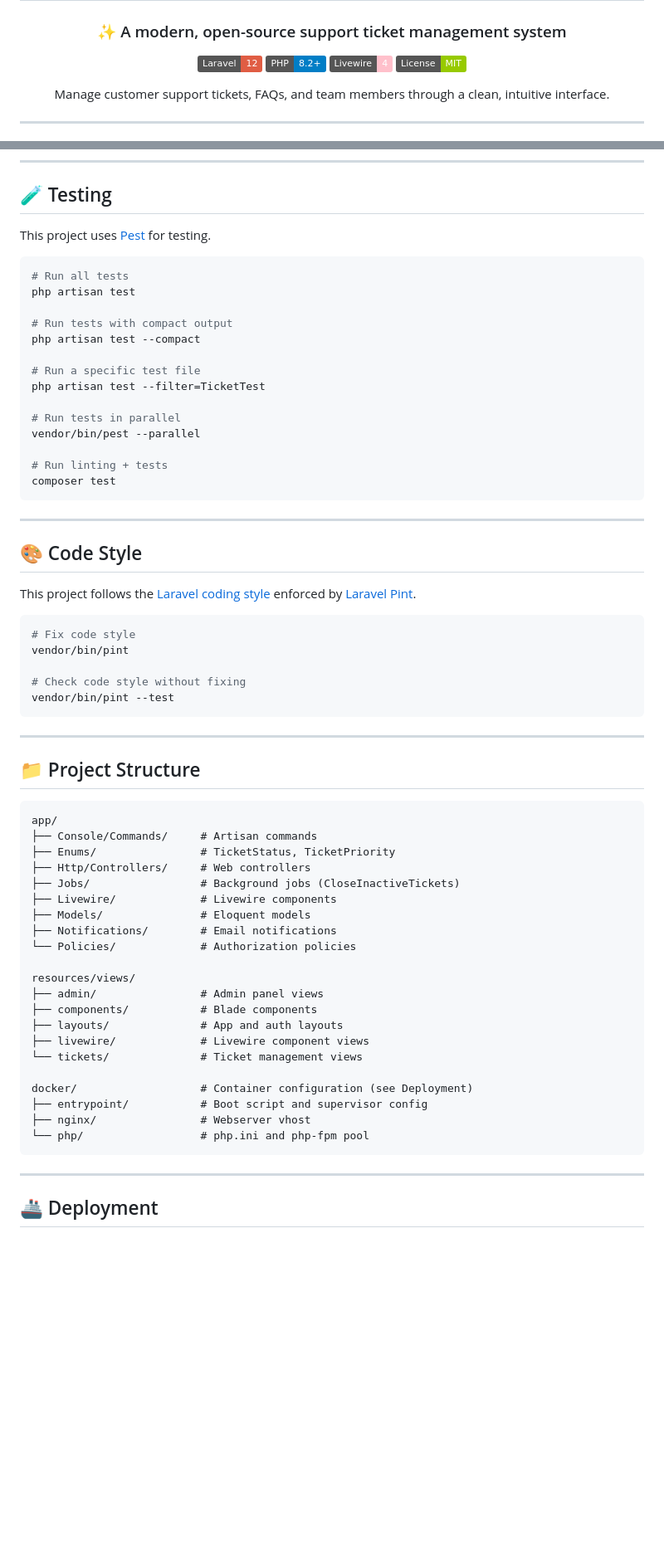
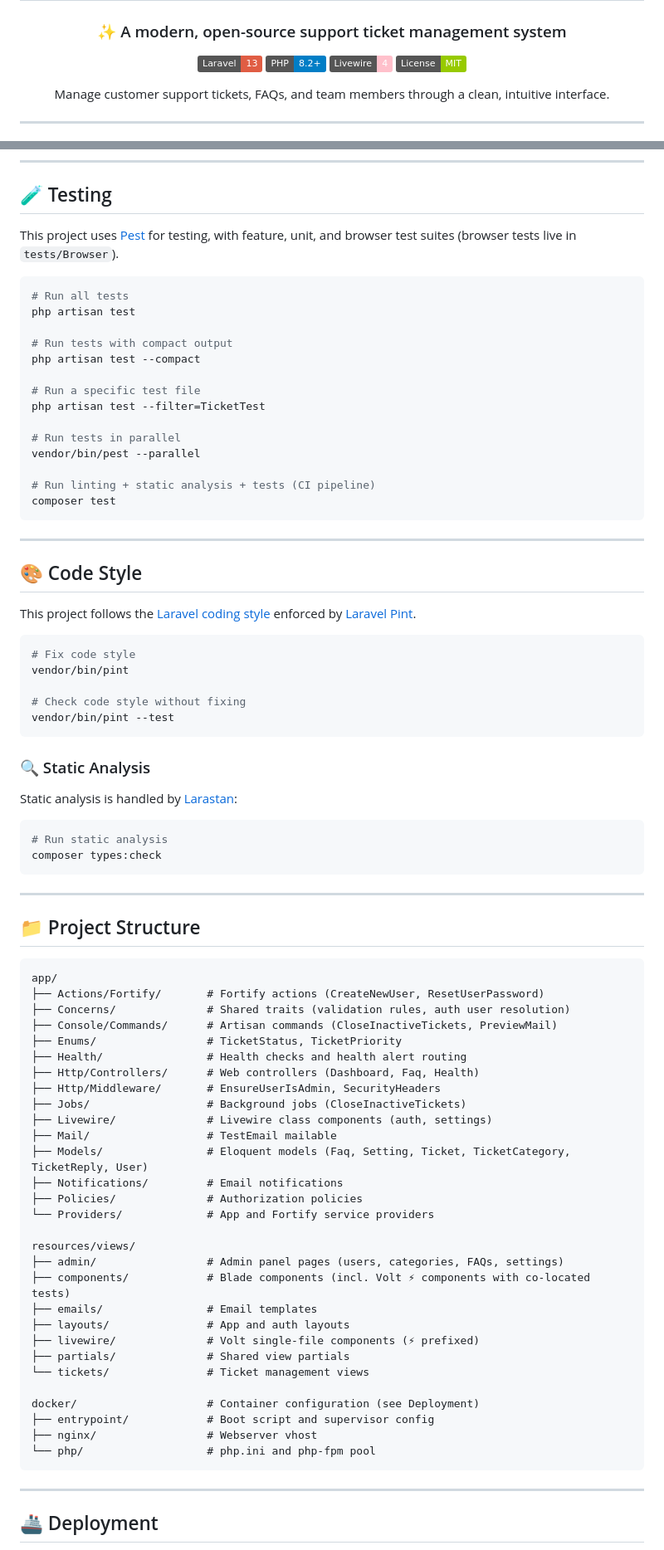
Before and after one commit to johneady/support-manager, a Markdown page: README.md, 2 parts joined by grey strips. Shown at 83% size. Rendered like a GitHub page; badges without logos; blank space fills up the shorter version.

Commit message:
chore: update README with Laravel 13, enhance feature descriptions, and improve project structure details

````diff
--- a/README.md
+++ b/README.md
@@ -4,7 +4,7 @@
 
 ### ✨ A modern, open-source support ticket management system
 
-[![Latest Stable Version](https://img.shields.io/badge/Laravel-12-red.svg)](https://laravel.com)
+[![Latest Stable Version](https://img.shields.io/badge/Laravel-13-red.svg)](https://laravel.com)
 [![PHP Version](https://img.shields.io/badge/PHP-8.2+-blue.svg)](https://php.net)
 [![Livewire](https://img.shields.io/badge/Livewire-4-pink.svg)](https://livewire.laravel.com)
 [![License](https://img.shields.io/badge/License-MIT-green.svg)](LICENSE)
@@ -175,7 +180,7 @@ The command uses Laravel Prompts for an interactive selection menu when run with
 
 ## 🧪 Testing
 
-This project uses [Pest](https://pestphp.com) for testing.
+This project uses [Pest](https://pestphp.com) for testing, with feature, unit, and browser test suites (browser tests live in `tests/Browser`).
 
 ```bash
 # Run all tests
@@ -190,7 +195,7 @@ php artisan test --filter=TicketTest
 # Run tests in parallel
 vendor/bin/pest --parallel
 
-# Run linting + tests
+# Run linting + static analysis + tests (CI pipeline)
 composer test
 ```
 
@@ -208,32 +213,49 @@ vendor/bin/pint
 vendor/bin/pint --test
 ```
 
+### 🔍 Static Analysis
+
+Static analysis is handled by [Larastan](https://github.com/larastan/larastan):
+
+```bash
+# Run static analysis
+composer types:check
+```
+
 ---
 
 ## 📁 Project Structure
 
 ```
 app/
-├── Console/Commands/     # Artisan commands
-├── Enums/                # TicketStatus, TicketPriority
-├── Http/Controllers/     # Web controllers
-├── Jobs/                 # Background jobs (CloseInactiveTickets)
-├── Livewire/             # Livewire components
-├── Models/               # Eloquent models
-├── Notifications/        # Email notifications
-└── Policies/             # Authorization policies
+├── Actions/Fortify/       # Fortify actions (CreateNewUser, ResetUserPassword)
+├── Concerns/              # Shared traits (validation rules, auth user resolution)
+├── Console/Commands/      # Artisan commands (CloseInactiveTickets, PreviewMail)
+├── Enums/                 # TicketStatus, TicketPriority
+├── Health/                # Health checks and health alert routing
+├── Http/Controllers/      # Web controllers (Dashboard, Faq, Health)
+├── Http/Middleware/       # EnsureUserIsAdmin, SecurityHeaders
+├── Jobs/                  # Background jobs (CloseInactiveTickets)
+├── Livewire/              # Livewire class components (auth, settings)
+├── Mail/                  # TestEmail mailable
+├── Models/                # Eloquent models (Faq, Setting, Ticket, TicketCategory, TicketReply, User)
+├── Notifications/         # Email notifications
+├── Policies/              # Authorization policies
+└── Providers/             # App and Fortify service providers
 
 resources/views/
-├── admin/                # Admin panel views
-├── components/           # Blade components
-├── layouts/              # App and auth layouts
-├── livewire/             # Livewire component views
-└── tickets/              # Ticket management views
+├── admin/                 # Admin panel pages (users, categories, FAQs, settings)
+├── components/            # Blade components (incl. Volt ⚡ components with co-located tests)
+├── emails/                # Email templates
+├── layouts/               # App and auth layouts
+├── livewire/              # Volt single-file components (⚡ prefixed)
+├── partials/              # Shared view partials
+└── tickets/               # Ticket management views
 
-docker/                   # Container configuration (see Deployment)
-├── entrypoint/           # Boot script and supervisor config
-├── nginx/                # Webserver vhost
-└── php/                  # php.ini and php-fpm pool
+docker/                    # Container configuration (see Deployment)
+├── entrypoint/            # Boot script and supervisor config
+├── nginx/                 # Webserver vhost
+└── php/                   # php.ini and php-fpm pool
 ```
 
 ---
````
Also changed, not shown: other parts of README.md (+15 -10 lines).
